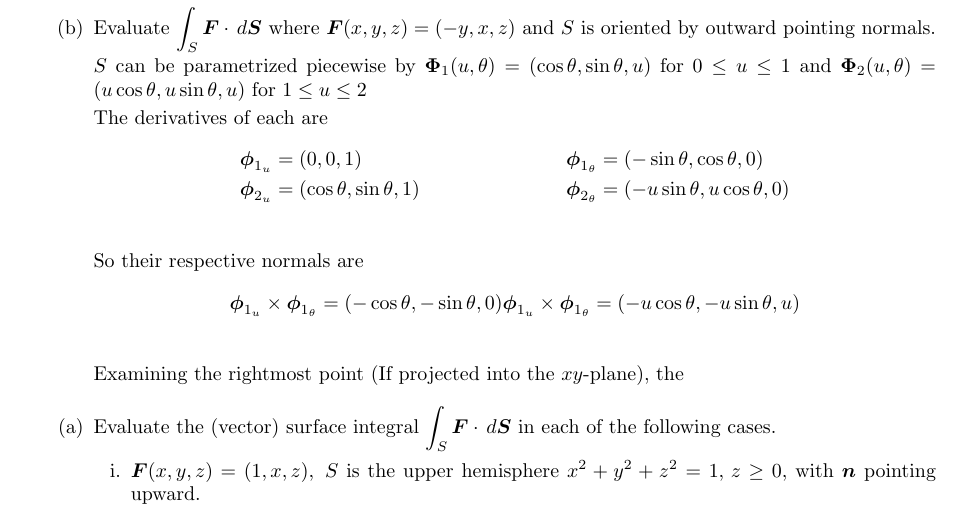
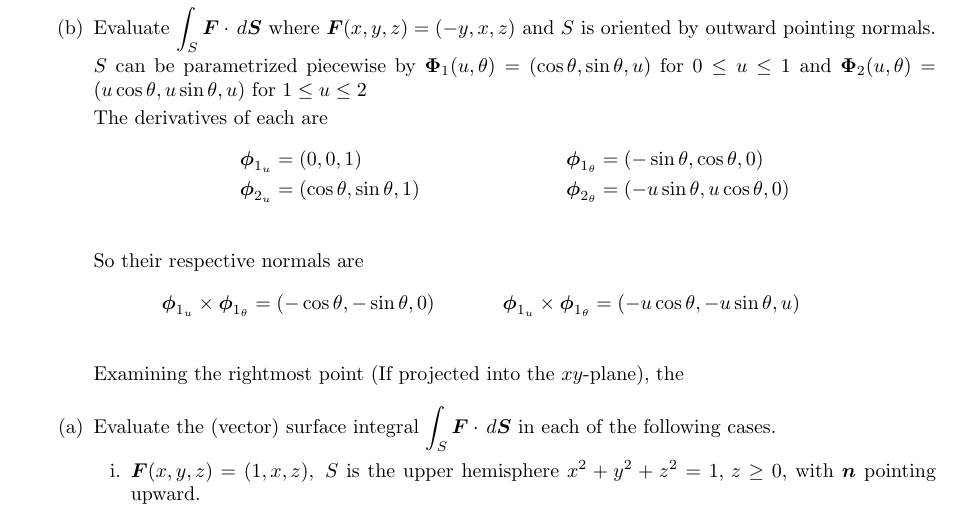
Before and after one commit to poonkeegan/school, a LaTeX document (matb42/a8.tex): part of page 3 of 4, cut so that both start at the same text. Compiled offline with pdfLaTeX.

Commit message:
Sun Mar 18 15:38:52 EDT 2018

```diff
--- a/matb42/a8.tex
+++ b/matb42/a8.tex
@@ -103,7 +103,7 @@ Mar 20th 2018}
             \end{align*}
             So their respective normals are
             \begin{align*}
-                \boldsymbol  \phi_{1_u} \times \boldsymbol \phi_{1_\theta} = (-\cos \theta, -\sin \theta, 0) \boldsymbol  \phi_{1_u} \times \boldsymbol \phi_{1_\theta} = (-u\cos \theta, -u\sin \theta, u) \\
+                &\boldsymbol  \phi_{1_u} \times \boldsymbol \phi_{1_\theta} = (-\cos \theta, -\sin \theta, 0)& &\boldsymbol  \phi_{1_u} \times \boldsymbol \phi_{1_\theta} = (-u\cos \theta, -u\sin \theta, u) & \\
             \end{align*}
             Examining the rightmost point (If projected into the $xy$-plane), the
         \end{enumerate}
```
Also changed, not shown: matb42/a8.pdf.
